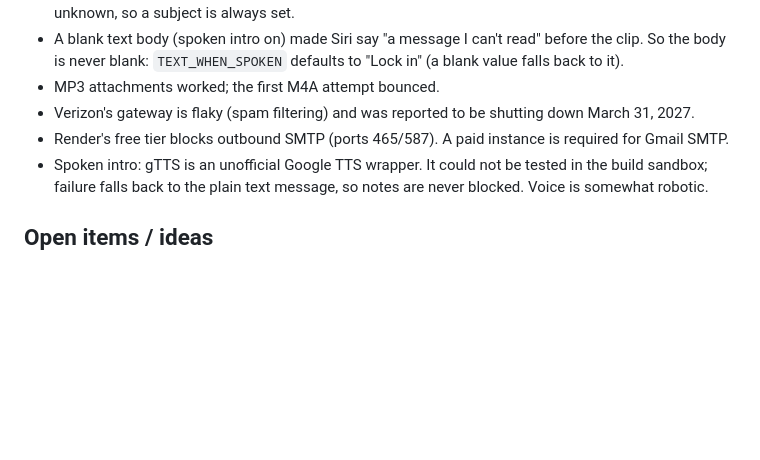
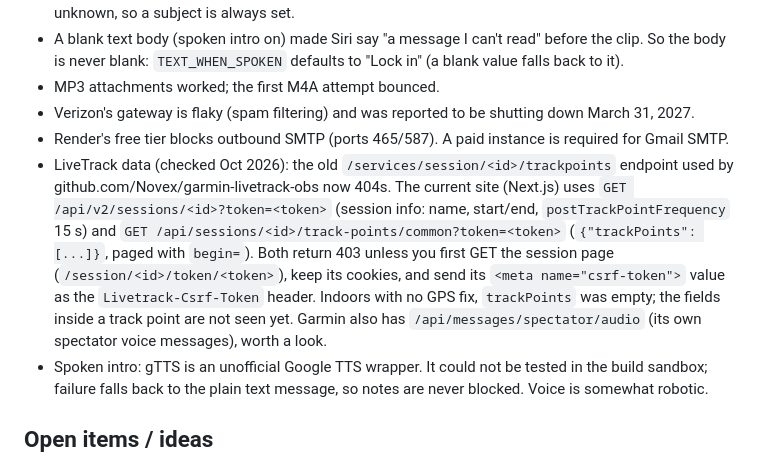
Before and after one commit to mgillen2013-tech/Race-Buds, a Markdown page: CLAUDE.md, the part around the change. GitHub-like rendering; blank space fills up the shorter version.

Commit message:
Document Garmin LiveTrack's current data endpoints
Co-Authored-By: Claude Opus 5.5 <noreply@anthropic.com>
Claude-Session: https://claude.ai/code/session_01YVdDt2c8Nuiys2UoY9hNaR

```diff
--- a/CLAUDE.md
+++ b/CLAUDE.md
@@ -42,6 +42,15 @@ nothing to announce through.
 - MP3 attachments worked; the first M4A attempt bounced.
 - Verizon's gateway is flaky (spam filtering) and was reported to be shutting down March 31, 2027.
 - Render's free tier blocks outbound SMTP (ports 465/587). A paid instance is required for Gmail SMTP.
+- LiveTrack data (checked Oct 2026): the old `/services/session/<id>/trackpoints` endpoint used by
+  github.com/Novex/garmin-livetrack-obs now 404s. The current site (Next.js) uses
+  `GET /api/v2/sessions/<id>?token=<token>` (session info: name, start/end, `postTrackPointFrequency` 15 s)
+  and `GET /api/sessions/<id>/track-points/common?token=<token>` (`{"trackPoints": [...]}`, paged with
+  `begin=`). Both return 403 unless you first GET the session page
+  (`/session/<id>/token/<token>`), keep its cookies, and send its `<meta name="csrf-token">` value as the
+  `Livetrack-Csrf-Token` header. Indoors with no GPS fix, `trackPoints` was empty; the fields inside a
+  track point are not seen yet. Garmin also has `/api/messages/spectator/audio` (its own spectator
+  voice messages), worth a look.
 - Spoken intro: gTTS is an unofficial Google TTS wrapper. It could not be tested in the build sandbox;
   failure falls back to the plain text message, so notes are never blocked. Voice is somewhat robotic.
 
```
